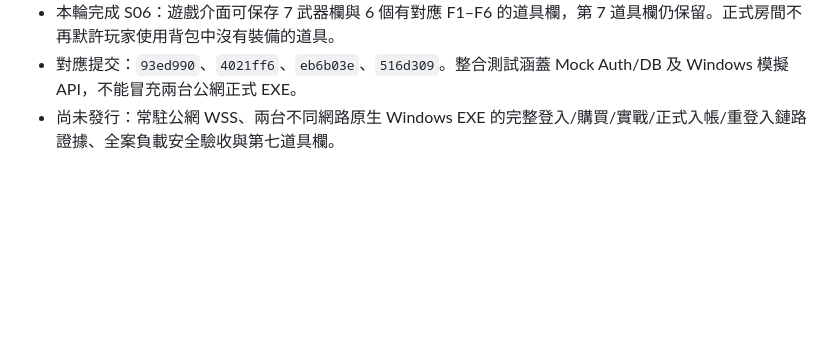
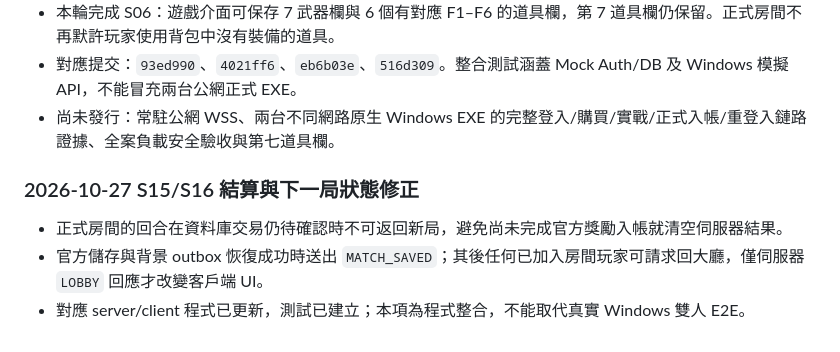
Before and after one commit to hub-google/Xtank, a Markdown page: docs/24_完整遊戲PRD.md, the part around the change. Rendered like a GitHub page; blank space fills up the shorter version.

Commit message:
docs: record multiplayer durable settlement, next-round guards and release blockers

```diff
--- a/docs/24_完整遊戲PRD.md
+++ b/docs/24_完整遊戲PRD.md
@@ -155,3 +155,9 @@
 - 本輪完成 S06：遊戲介面可保存 7 武器欄與 6 個有對應 F1–F6 的道具欄，第 7 道具欄仍保留。正式房間不再默許玩家使用背包中沒有裝備的道具。
 - 對應提交：`93ed990`、`4021ff6`、`eb6b03e`、`516d309`。整合測試涵蓋 Mock Auth/DB 及 Windows 模擬 API，不能冒充兩台公網正式 EXE。
 - 尚未發行：常駐公網 WSS、兩台不同網路原生 Windows EXE 的完整登入/購買/實戰/正式入帳/重登入鏈路證據、全案負載安全驗收與第七道具欄。
+
+
+### 2026-10-27 S15/S16 結算與下一局狀態修正
+- 正式房間的回合在資料庫交易仍待確認時不可返回新局，避免尚未完成官方獎勵入帳就清空伺服器結果。
+- 官方儲存與背景 outbox 恢復成功時送出 `MATCH_SAVED`；其後任何已加入房間玩家可請求回大廳，僅伺服器 `LOBBY` 回應才改變客戶端 UI。
+- 對應 server/client 程式已更新，測試已建立；本項為程式整合，不能取代真實 Windows 雙人 E2E。
```
